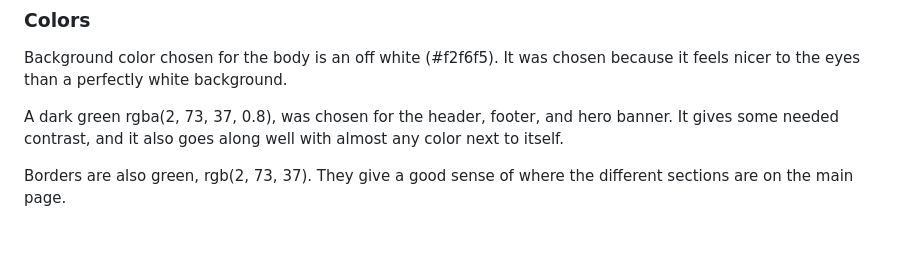
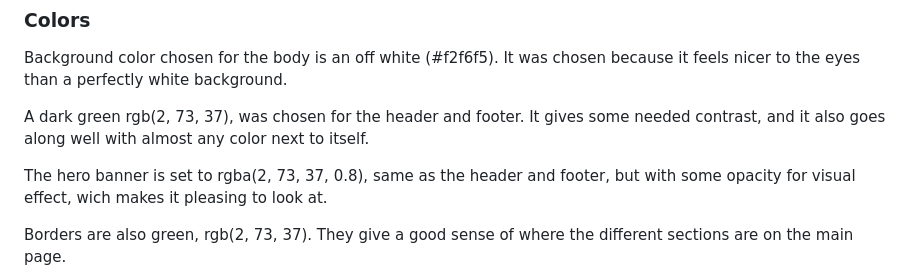
Before and after one commit to hogbergmarkus/4-paws, a Markdown page: README.md, the part around the change. Drawn GitHub-style; blank space fills up the shorter version.

Commit message:
Add to colors in README.md

```diff
--- a/README.md
+++ b/README.md
@@ -114,7 +114,9 @@ sans-serif is a great backup because of its wide support across devices and brow
 
 Background color chosen for the body is an off white (#f2f6f5). It was chosen because it feels nicer to the eyes than a perfectly white background.
 
-A dark green rgba(2, 73, 37, 0.8), was chosen for the header, footer, and hero banner. It gives some needed contrast, and it also goes along well with almost any color next to itself.
+A dark green rgb(2, 73, 37), was chosen for the header and footer. It gives some needed contrast, and it also goes along well with almost any color next to itself.
+
+The hero banner is set to rgba(2, 73, 37, 0.8), same as the header and footer, but with some opacity for visual effect, wich makes it pleasing to look at.
 
 Borders are also green, rgb(2, 73, 37). They give a good sense of where the different sections are on the main page.
 
```
